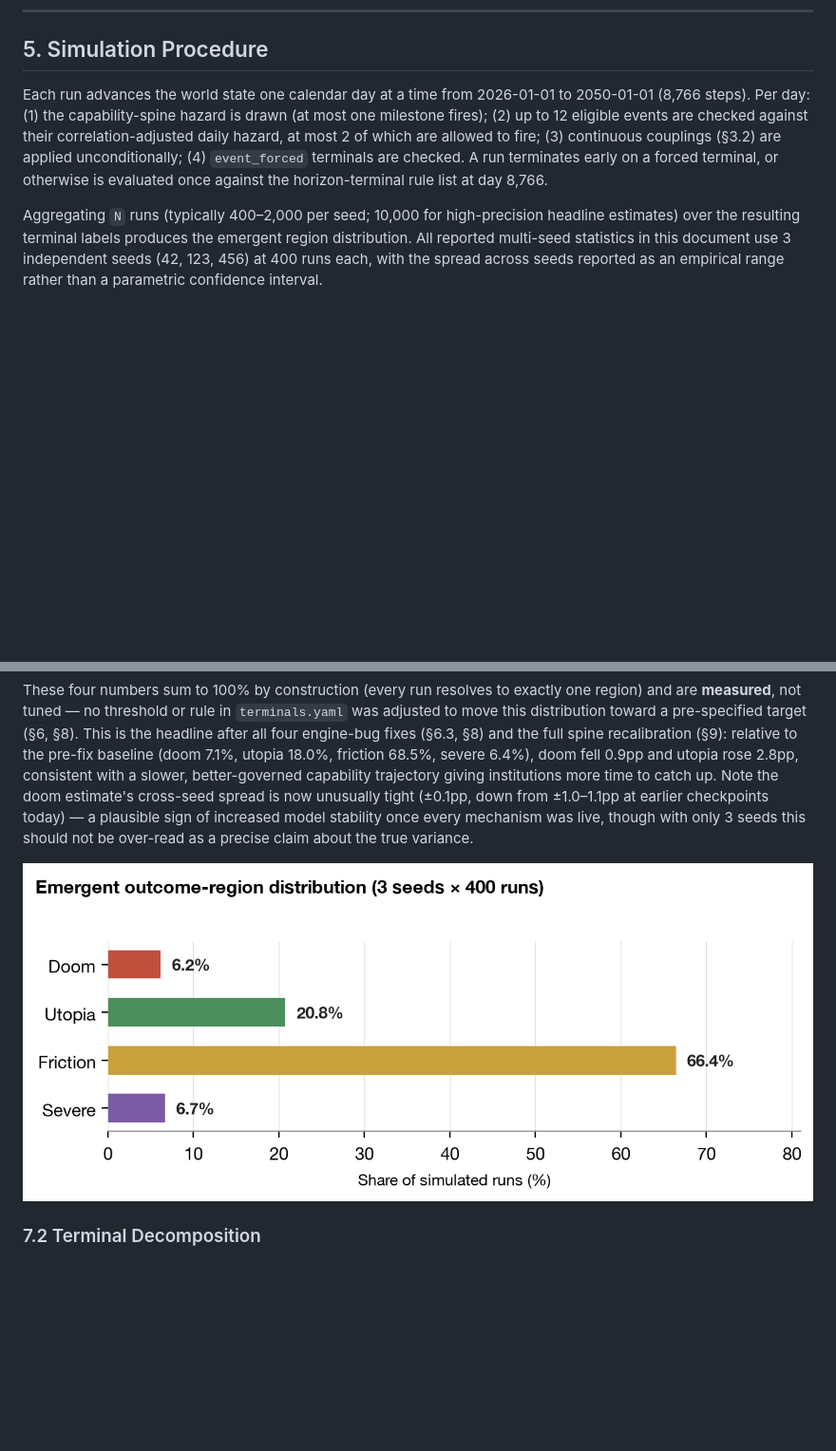
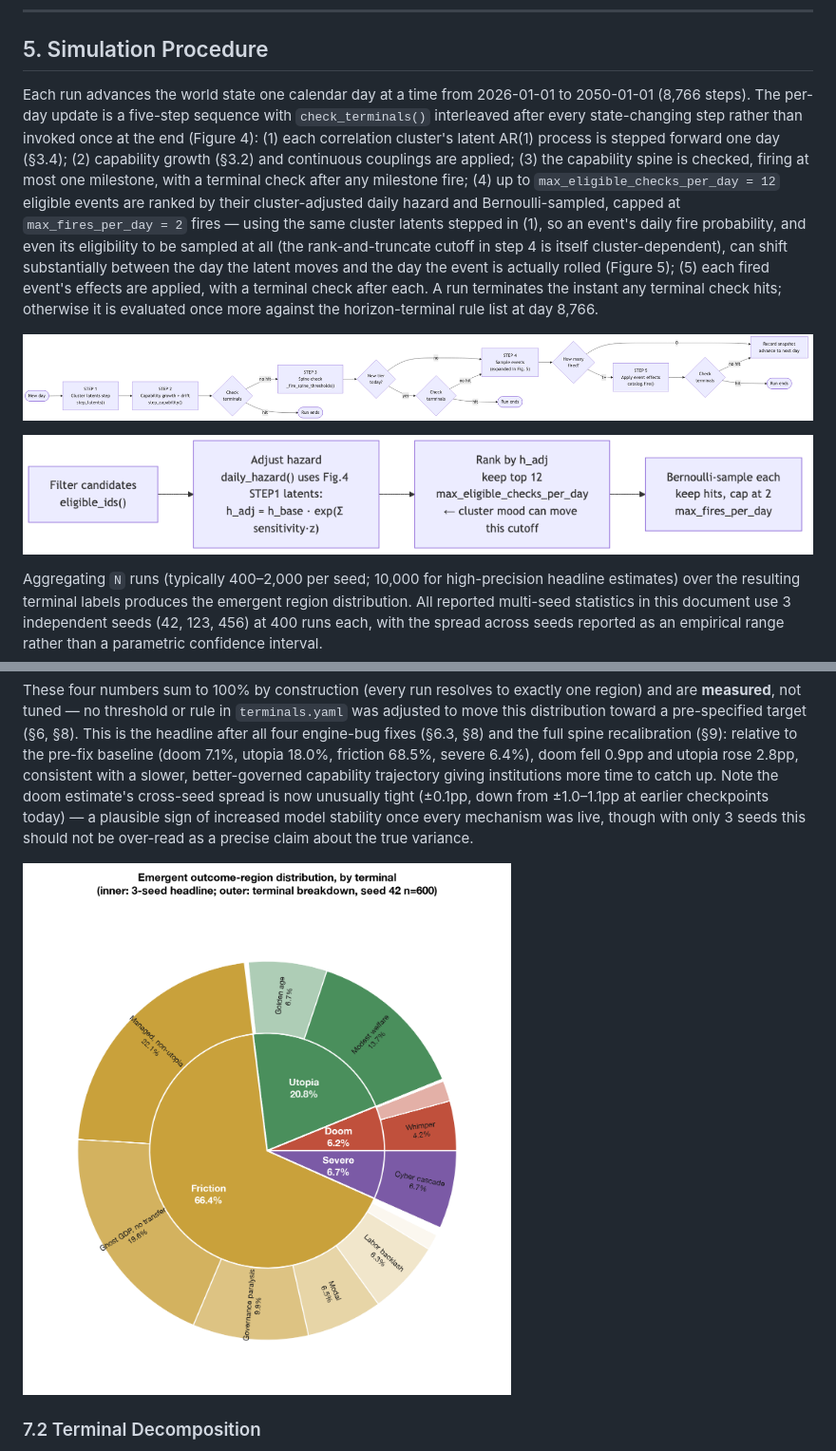
Before and after one commit to longyi1207/ai-futures-sim, a Markdown page: docs/TECHNICAL_REPORT.md, 2 parts joined by grey strips. Shown at 95% size. Drawn GitHub-style; pictures changed too: docs/figures/fig1_regions.png, docs/figures/fig4_daily_loop.png (added), docs/figures/fig5_step4_detail.png (added); blank space fills up the shorter version.

```diff
--- a/docs/TECHNICAL_REPORT.md
+++ b/docs/TECHNICAL_REPORT.md
@@ -112,7 +112,11 @@ A researcher who disagrees with a headline region percentage is directed not to
 
 ## 5. Simulation Procedure
 
-Each run advances the world state one calendar day at a time from 2026-01-01 to 2050-01-01 (8,766 steps). Per day: (1) the capability-spine hazard is drawn (at most one milestone fires); (2) up to 12 eligible events are checked against their correlation-adjusted daily hazard, at most 2 of which are allowed to fire; (3) continuous couplings (§3.2) are applied unconditionally; (4) `event_forced` terminals are checked. A run terminates early on a forced terminal, or otherwise is evaluated once against the horizon-terminal rule list at day 8,766.
+Each run advances the world state one calendar day at a time from 2026-01-01 to 2050-01-01 (8,766 steps). The per-day update is a five-step sequence with `check_terminals()` interleaved after every state-changing step rather than invoked once at the end (Figure 4): (1) each correlation cluster's latent AR(1) process is stepped forward one day (§3.4); (2) capability growth (§3.2) and continuous couplings are applied; (3) the capability spine is checked, firing at most one milestone, with a terminal check after any milestone fire; (4) up to `max_eligible_checks_per_day = 12` eligible events are ranked by their cluster-adjusted daily hazard and Bernoulli-sampled, capped at `max_fires_per_day = 2` fires — using the same cluster latents stepped in (1), so an event's daily fire probability, and even its eligibility to be sampled at all (the rank-and-truncate cutoff in step 4 is itself cluster-dependent), can shift substantially between the day the latent moves and the day the event is actually rolled (Figure 5); (5) each fired event's effects are applied, with a terminal check after each. A run terminates the instant any terminal check hits; otherwise it is evaluated once more against the horizon-terminal rule list at day 8,766.
+
+![**Figure 4.** The real per-day control-flow order (`engine.py:79-121`), reconstructed from source rather than summarized from memory — an earlier draft of this figure mis-ordered steps 2 and 3 and collapsed the three separate `check_terminals()` call sites into one. Three "Check terminals" diamonds are shown because the function is called from three distinct call sites (after continuous updates, after each spine fire, after each event fire), not because it is a distinct pipeline stage; all three represent the same function and are drawn separately only for legibility. Reproduce: `scripts/generate_mermaid_figures.sh`.](figures/fig4_daily_loop.png)
+
+![**Figure 5.** Expansion of Step 4 (event sampling). The rank-and-truncate step is the mechanism by which cluster correlation (§3.4) affects outcomes beyond simply reweighting a fixed candidate pool: an event boosted by a "hot" cluster can enter the top-12 eligibility cutoff on a day it otherwise would not have, and a suppressed event can drop out of it entirely — a gating effect on top of the probability adjustment itself.](figures/fig5_step4_detail.png)
 
 Aggregating `N` runs (typically 400–2,000 per seed; 10,000 for high-precision headline estimates) over the resulting terminal labels produces the emergent region distribution. All reported multi-seed statistics in this document use 3 independent seeds (42, 123, 456) at 400 runs each, with the spread across seeds reported as an empirical range rather than a parametric confidence interval.
 
@@ -190,7 +194,7 @@ The engine carries 44 automated tests (`pytest`) covering hazard-conversion math
 
 These four numbers sum to 100% by construction (every run resolves to exactly one region) and are **measured**, not tuned — no threshold or rule in `terminals.yaml` was adjusted to move this distribution toward a pre-specified target (§6, §8). This is the headline after all four engine-bug fixes (§6.3, §8) and the full spine recalibration (§9): relative to the pre-fix baseline (doom 7.1%, utopia 18.0%, friction 68.5%, severe 6.4%), doom fell 0.9pp and utopia rose 2.8pp, consistent with a slower, better-governed capability trajectory giving institutions more time to catch up. Note the doom estimate's cross-seed spread is now unusually tight (±0.1pp, down from ±1.0–1.1pp at earlier checkpoints today) — a plausible sign of increased model stability once every mechanism was live, though with only 3 seeds this should not be over-read as a precise claim about the true variance.
 
-![**Figure 2.** Emergent four-region split, averaged over 3 seeds × 400 runs. Error bars omitted from the figure; see the table above for the per-seed range.](figures/fig1_regions.png)
+![**Figure 2.** Emergent outcome-region distribution as a two-level sunburst. Inner ring: the four regions, averaged over 3 seeds × 400 runs (headline figures, matching the table above). Outer ring: the per-terminal breakdown within each region, from the seed-42, n=600 run cited in the "top terminals" text — rescaled onto each region's headline share so both rings sum consistently. Tail terminals below ~2% (e.g. `doom_extinction_bio`, `friction_surveillance`, `friction_pause_stall`, `utopia_symbiosis`) remain visible as unlabeled slivers rather than cluttering the chart with unreadable text. Error bars omitted from the figure; see the table above for the per-seed range.](figures/fig1_regions.png)
 
 ### 7.2 Terminal Decomposition
 
```
Also changed, not shown: 5 other files.
